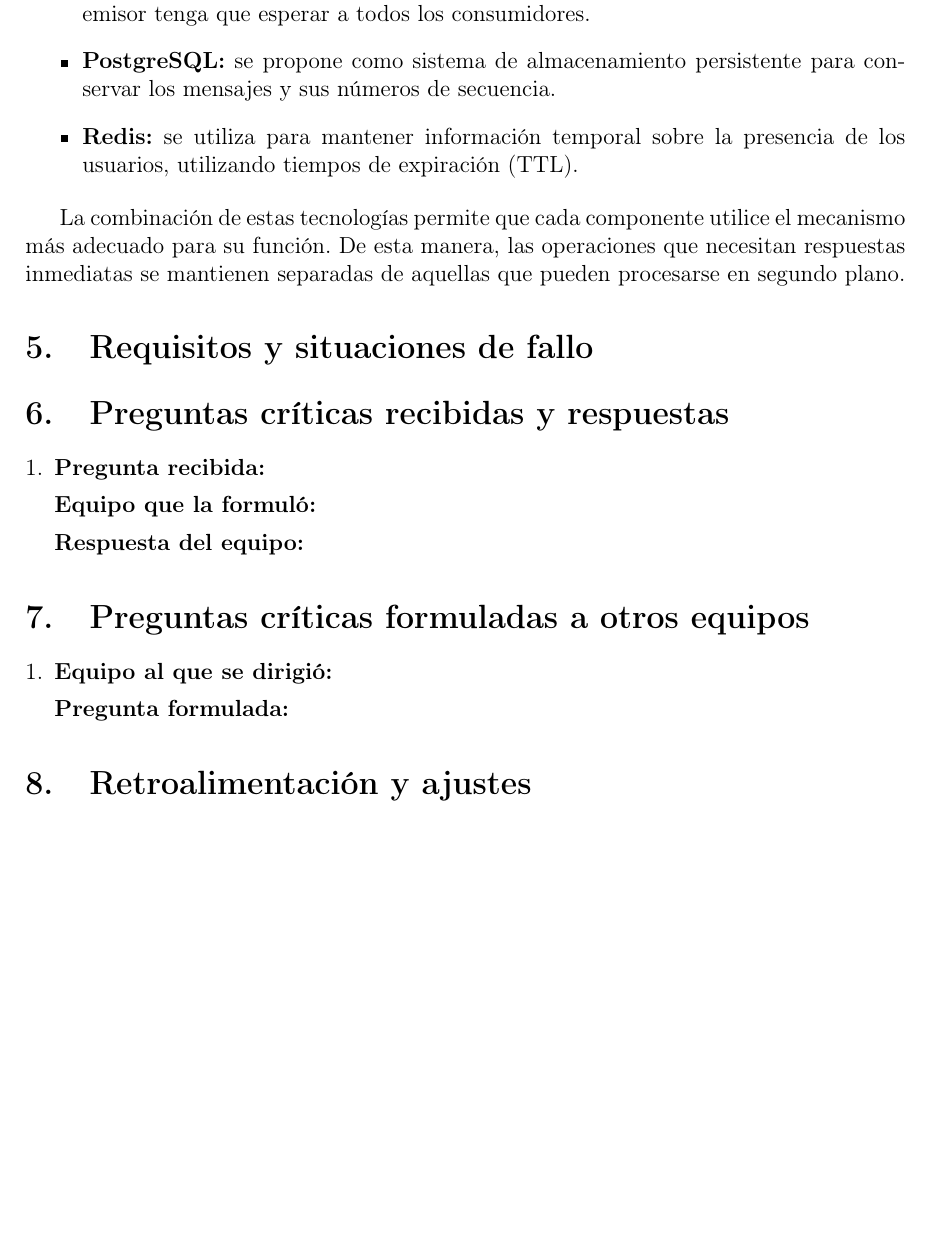
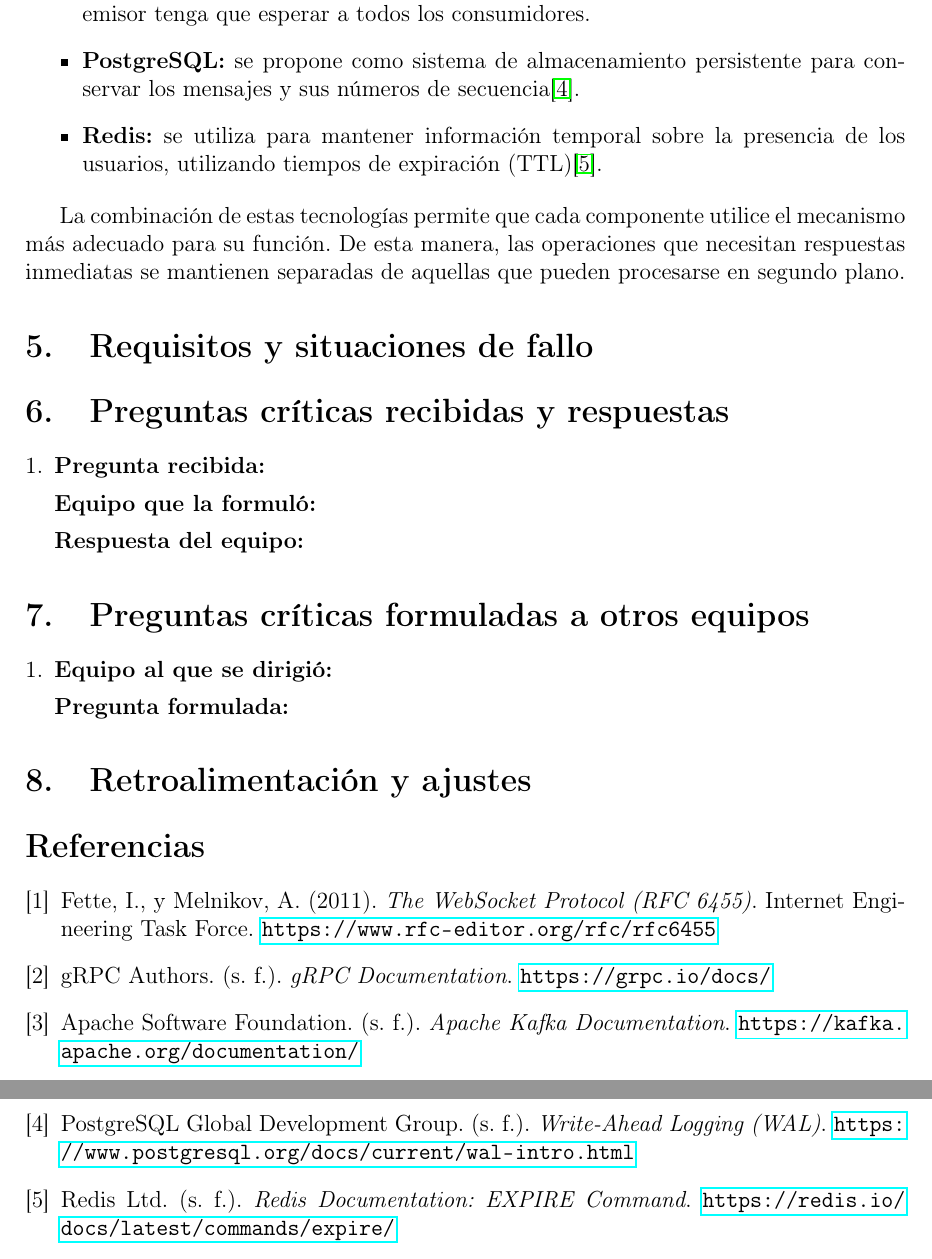
Before and after one commit to jloors13/FORM-TL-01-Comunicacion-Procesos-Distribuidos, a LaTeX document (notas/notas.tex): part of page 4 of 4 before the commit and two parts of pages 4 and 5 of 5 after it, the two joined at a grey line, cut so that both start at the same text, the shorter picture padded with empty space. Compiled offline with pdfLaTeX.

Commit message:
Actualizar documentación
Added citations for WebSocket, gRPC, Kafka, PostgreSQL, and Redis in the document.

```diff
--- a/notas/notas.tex
+++ b/notas/notas.tex
@@ -153,11 +153,11 @@ que se necesita procesar cada solicitud.
 
     \item \textbf{PostgreSQL:} se propone como sistema de
     almacenamiento persistente para conservar los mensajes
-    y sus números de secuencia.
+    y sus números de secuencia\cite{postgresql}.
 
     \item \textbf{Redis:} se utiliza para mantener información
     temporal sobre la presencia de los usuarios, utilizando
-    tiempos de expiración (TTL).
+    tiempos de expiración (TTL)\cite{redis}.
 
 \end{itemize}
 
@@ -195,7 +195,35 @@ que pueden procesarse en segundo plano.
 
 \section{Retroalimentación y ajustes}
 
-% Registrar las observaciones del docente y los cambios
-% realizados al diseño después de la presentación.
+
+\begin{thebibliography}{9}
+
+\bibitem{websocket}
+Fette, I., y Melnikov, A. (2011).
+\textit{The WebSocket Protocol (RFC 6455)}.
+Internet Engineering Task Force.
+\url{https://www.rfc-editor.org/rfc/rfc6455}
+
+\bibitem{grpc}
+gRPC Authors. (s. f.).
+\textit{gRPC Documentation}.
+\url{https://grpc.io/docs/}
+
+\bibitem{kafka}
+Apache Software Foundation. (s. f.).
+\textit{Apache Kafka Documentation}.
+\url{https://kafka.apache.org/documentation/}
+
+\bibitem{postgresql}
+PostgreSQL Global Development Group. (s. f.).
+\textit{Write-Ahead Logging (WAL)}.
+\url{https://www.postgresql.org/docs/current/wal-intro.html}
+
+\bibitem{redis}
+Redis Ltd. (s. f.).
+\textit{Redis Documentation: EXPIRE Command}.
+\url{https://redis.io/docs/latest/commands/expire/}
+
+\end{thebibliography}
 
 \end{document}
```
Also changed, not shown: notas/notas.tex (6 more changed lines).
